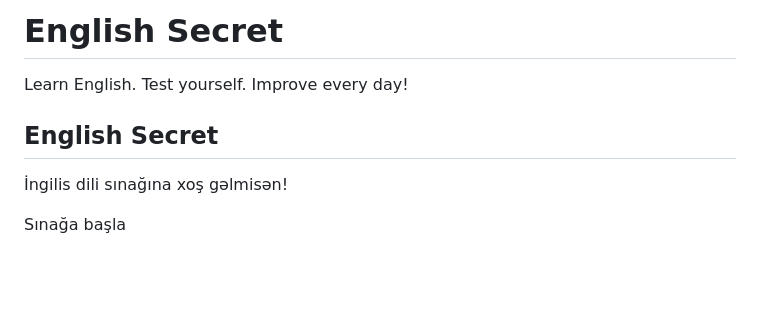
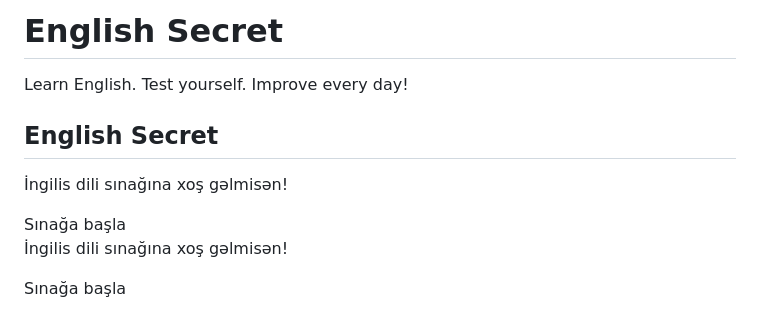
Before and after one commit to zeynebteacher/English_secretsss, a Markdown page: README.md, the part around the change. Drawn GitHub-style; blank space fills up the shorter version.

Commit message:
English test

```diff
--- a/README.md
+++ b/README.md
@@ -58,6 +58,8 @@ input {
 <main>
   <div class="card">
   <h2>English Secret</h2>
+    <p>İngilis dili sınağına xoş gəlmisən!</p>
+<button onclick="startTest()">Sınağa başla</button>
   <p>İngilis dili sınağına xoş gəlmisən!</p>
   <button onclick="startTest()">Sınağa başla</button>
 </div>
```
